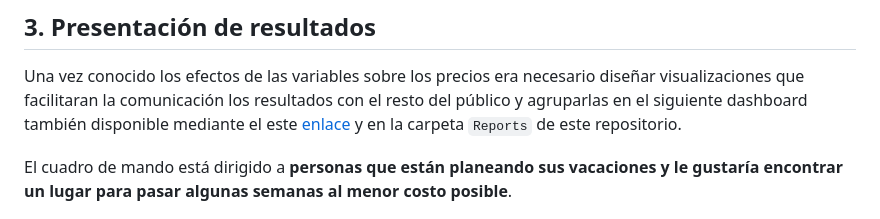
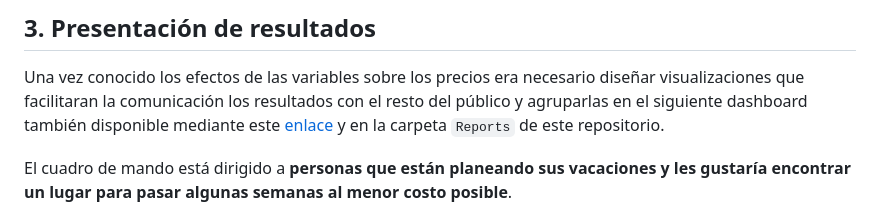
Before and after one commit to AngelFelizR/airbnb-dashboard, a Markdown page: README.md, the part around the change. Drawn GitHub-style.

Commit message:
Corrigiendo errores en README file3

```diff
--- a/README.md
+++ b/README.md
@@ -34,10 +34,10 @@ significativo sobre la variable de respuesta para muchos tipos de propiedades.
 Una vez conocido los efectos de las variables sobre los precios era
 necesario diseñar visualizaciones que facilitaran la comunicación los
 resultados con el resto del público y agruparlas en el siguiente dashboard
-también disponible mediante el este [enlace](https://app.powerbi.com/view?r=eyJrIjoiODEyYWFlZjMtYTVjYi00NzY4LTljMmEtOTc5ODg0YzI0MmI0IiwidCI6IjY4NTYxODFmLWRhZjgtNDcyNS1hYzUxLWRkOWY3ZGZlMmYyYiIsImMiOjF9) y en la carpeta `Reports`
+también disponible mediante este [enlace](https://app.powerbi.com/view?r=eyJrIjoiODEyYWFlZjMtYTVjYi00NzY4LTljMmEtOTc5ODg0YzI0MmI0IiwidCI6IjY4NTYxODFmLWRhZjgtNDcyNS1hYzUxLWRkOWY3ZGZlMmYyYiIsImMiOjF9) y en la carpeta `Reports`
 de este repositorio.
 
-El cuadro de mando está dirigido a **personas que están planeando sus vacaciones y le gustaría encontrar un lugar para pasar algunas semanas al menor costo posible**.
+El cuadro de mando está dirigido a **personas que están planeando sus vacaciones y les gustaría encontrar un lugar para pasar algunas semanas al menor costo posible**.
 
 <img src="Reports/dashboard.png" class="center">
 
```
